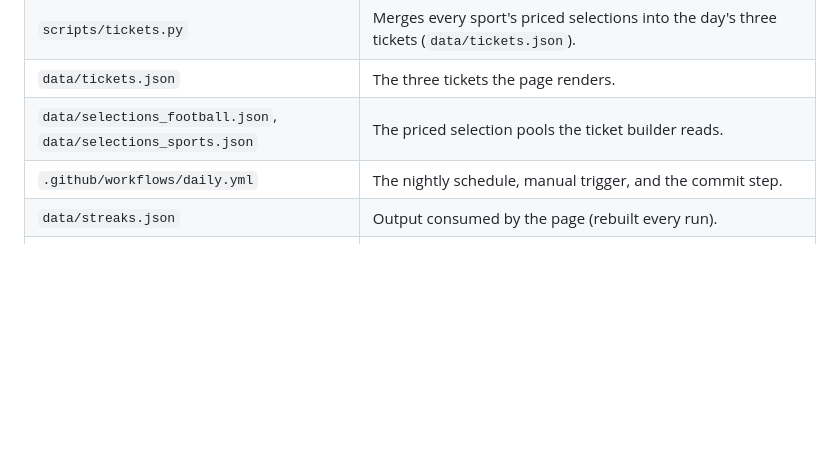
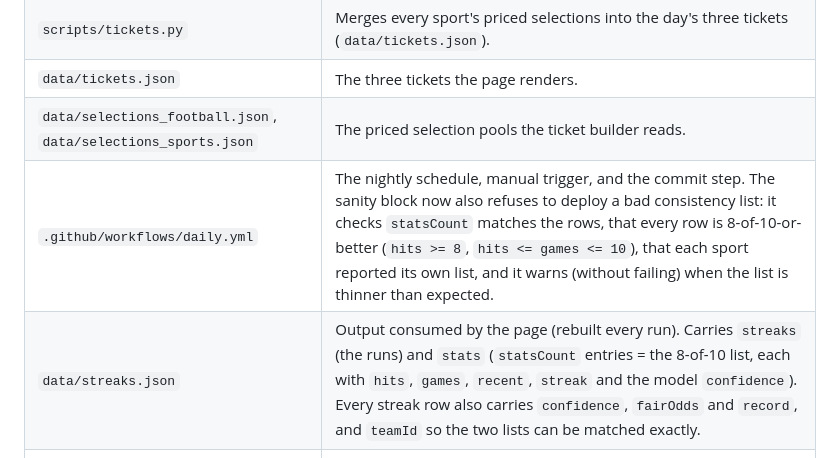
Before and after one commit to ymborris/hotstreaks, a Markdown page: README.md, the part around one of its changes. Rendered like a GitHub page; blank space fills up the shorter version.

```diff
--- a/README.md
+++ b/README.md
@@ -249,8 +281,8 @@ CONCACAF Champions Cup are one line each the same way.
 | `scripts/tickets.py` | Merges every sport's priced selections into the day's three tickets (`data/tickets.json`). |
 | `data/tickets.json` | The three tickets the page renders. |
 | `data/selections_football.json`, `data/selections_sports.json` | The priced selection pools the ticket builder reads. |
-| `.github/workflows/daily.yml` | The nightly schedule, manual trigger, and the commit step. |
-| `data/streaks.json` | Output consumed by the page (rebuilt every run). |
+| `.github/workflows/daily.yml` | The nightly schedule, manual trigger, and the commit step. The sanity block now also refuses to deploy a bad consistency list: it checks `statsCount` matches the rows, that every row is 8-of-10-or-better (`hits >= 8`, `hits <= games <= 10`), that each sport reported its own list, and it warns (without failing) when the list is thinner than expected. |
+| `data/streaks.json` | Output consumed by the page (rebuilt every run). Carries `streaks` (the runs) and `stats` (`statsCount` entries = the 8-of-10 list, each with `hits`, `games`, `recent`, `streak` and the model `confidence`). Every streak row also carries `confidence`, `fairOdds` and `record`, and `teamId` so the two lists can be matched exactly. |
 | `data/history/*.jsonl` | Match archive, one JSON object per match, one file per season. |
 | `data/state.json` | Backfill cursor, last run time, pending-stats counter. |
 | `data/venue_cache.json` | Stadium names for upcoming fixtures (avoids re-fetching). |
```
Also changed, not shown: other parts of README.md (+33 -1 lines).
